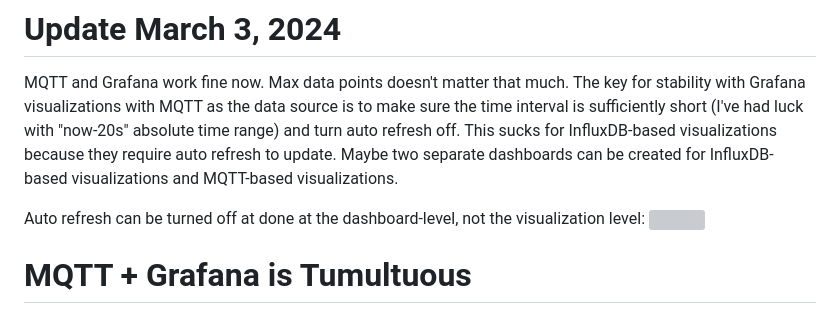
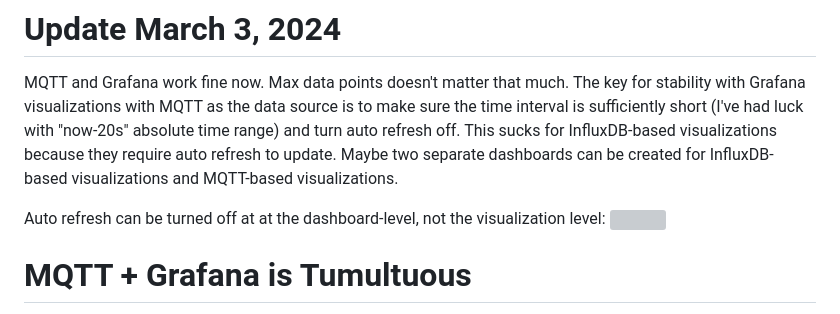
Before and after one commit to Western-Formula-Racing/RaspberryPi-CAN-DAQ-MVP, a Markdown page: documentation/old_but_useful_for_problem_solving/MQTT_PARTICULARS.md, the part around the change. GitHub-like rendering; grey boxes are pictures that could not be loaded.

```diff
--- a/documentation/old_but_useful_for_problem_solving/MQTT_PARTICULARS.md
+++ b/documentation/old_but_useful_for_problem_solving/MQTT_PARTICULARS.md
@@ -1,7 +1,7 @@
 # Update March 3, 2024
 MQTT and Grafana work fine now. Max data points doesn't matter that much. The key for stability with Grafana visualizations with MQTT as the data source is to make sure the time interval is sufficiently short (I've had luck with "now-20s" absolute time range) and turn auto refresh off. This sucks for InfluxDB-based visualizations because they require auto refresh to update. Maybe two separate dashboards can be created for InfluxDB-based visualizations and MQTT-based visualizations.
 
-Auto refresh can be turned off at done at the dashboard-level, not the visualization level:
+Auto refresh can be turned off at at the dashboard-level, not the visualization level:
 <img src="https://github.com/Western-Formula-Racing/daq-2023/assets/70295347/df898cb8-f322-47a1-9fc4-9d31460abf32" width="800">
 
 # MQTT + Grafana is Tumultuous
```
